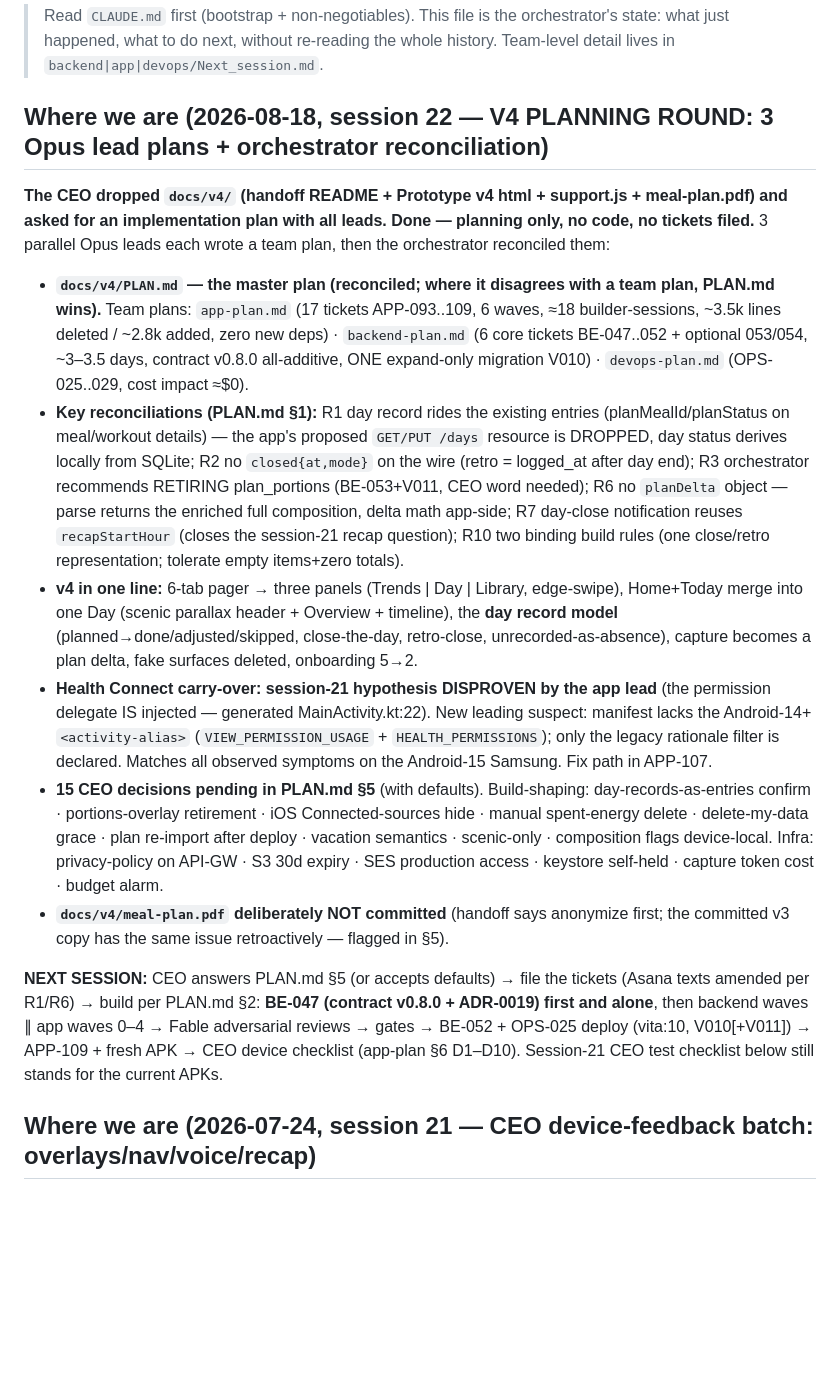
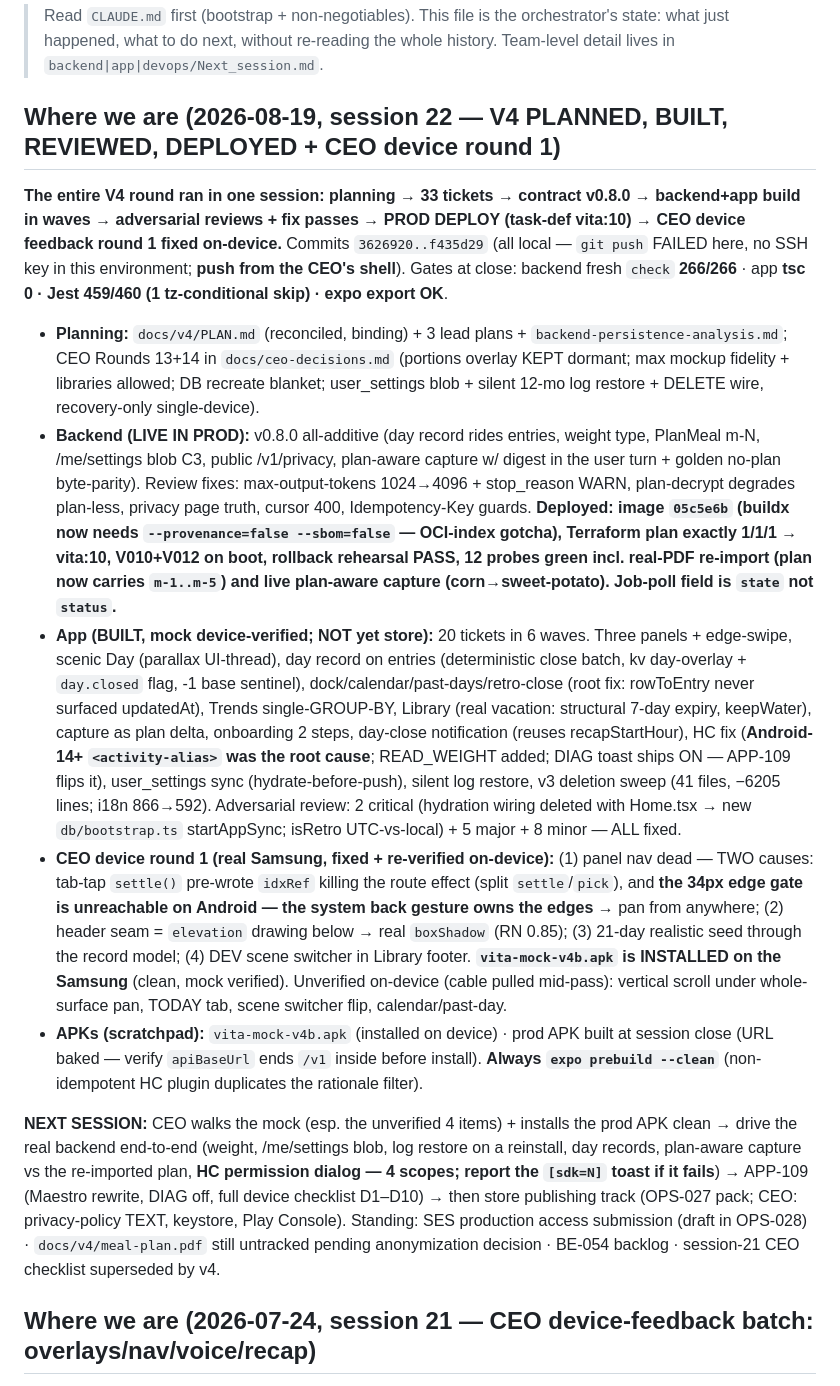
Before and after one commit to llmagalhaes/vita, a Markdown page: Next_session.md, the part around the change. Rendered like a GitHub page; blank space fills up the shorter version.

Commit message:
docs: session-22 close — Next_session + CLAUDE.md state (v4 planned→built→reviewed→deployed; CEO device round 1; push pending from CEO shell)
Co-Authored-By: Claude Fable 5 <noreply@anthropic.com>

```diff
--- a/Next_session.md
+++ b/Next_session.md
@@ -2,18 +2,17 @@
 
 > Read `CLAUDE.md` first (bootstrap + non-negotiables). This file is the orchestrator's state: what just happened, what to do next, without re-reading the whole history. Team-level detail lives in `backend|app|devops/Next_session.md`.
 
-## Where we are (2026-08-18, session 22 — V4 PLANNING ROUND: 3 Opus lead plans + orchestrator reconciliation)
+## Where we are (2026-08-19, session 22 — V4 PLANNED, BUILT, REVIEWED, DEPLOYED + CEO device round 1)
 
-**The CEO dropped `docs/v4/` (handoff README + Prototype v4 html + support.js + meal-plan.pdf) and asked for an implementation plan with all leads. Done — planning only, no code, no tickets filed.** 3 parallel Opus leads each wrote a team plan, then the orchestrator reconciled them:
+**The entire V4 round ran in one session: planning → 33 tickets → contract v0.8.0 → backend+app build in waves → adversarial reviews + fix passes → PROD DEPLOY (task-def vita:10) → CEO device feedback round 1 fixed on-device.** Commits `3626920..f435d29` (all local — `git push` FAILED here, no SSH key in this environment; **push from the CEO's shell**). Gates at close: backend fresh `check` **266/266** · app **tsc 0 · Jest 459/460 (1 tz-conditional skip) · expo export OK**.
 
-- **`docs/v4/PLAN.md` — the master plan (reconciled; where it disagrees with a team plan, PLAN.md wins).** Team plans: `app-plan.md` (17 tickets APP-093..109, 6 waves, ≈18 builder-sessions, ~3.5k lines deleted / ~2.8k added, zero new deps) · `backend-plan.md` (6 core tickets BE-047..052 + optional 053/054, ~3–3.5 days, contract v0.8.0 all-additive, ONE expand-only migration V010) · `devops-plan.md` (OPS-025..029, cost impact ≈$0).
-- **Key reconciliations (PLAN.md §1):** R1 day record rides the existing entries (planMealId/planStatus on meal/workout details) — the app's proposed `GET/PUT /days` resource is DROPPED, day status derives locally from SQLite; R2 no `closed{at,mode}` on the wire (retro = logged_at after day end); R3 orchestrator recommends RETIRING plan_portions (BE-053+V011, CEO word needed); R6 no `planDelta` object — parse returns the enriched full composition, delta math app-side; R7 day-close notification reuses `recapStartHour` (closes the session-21 recap question); R10 two binding build rules (one close/retro representation; tolerate empty items+zero totals).
-- **v4 in one line:** 6-tab pager → three panels (Trends | Day | Library, edge-swipe), Home+Today merge into one Day (scenic parallax header + Overview + timeline), the **day record model** (planned→done/adjusted/skipped, close-the-day, retro-close, unrecorded-as-absence), capture becomes a plan delta, fake surfaces deleted, onboarding 5→2.
-- **Health Connect carry-over: session-21 hypothesis DISPROVEN by the app lead** (the permission delegate IS injected — generated MainActivity.kt:22). New leading suspect: manifest lacks the Android-14+ `<activity-alias>` (`VIEW_PERMISSION_USAGE` + `HEALTH_PERMISSIONS`); only the legacy rationale filter is declared. Matches all observed symptoms on the Android-15 Samsung. Fix path in APP-107.
-- **15 CEO decisions pending in PLAN.md §5** (with defaults). Build-shaping: day-records-as-entries confirm · portions-overlay retirement · iOS Connected-sources hide · manual spent-energy delete · delete-my-data grace · plan re-import after deploy · vacation semantics · scenic-only · composition flags device-local. Infra: privacy-policy on API-GW · S3 30d expiry · SES production access · keystore self-held · capture token cost · budget alarm.
-- **`docs/v4/meal-plan.pdf` deliberately NOT committed** (handoff says anonymize first; the committed v3 copy has the same issue retroactively — flagged in §5).
+- **Planning:** `docs/v4/PLAN.md` (reconciled, binding) + 3 lead plans + `backend-persistence-analysis.md`; CEO Rounds 13+14 in `docs/ceo-decisions.md` (portions overlay KEPT dormant; max mockup fidelity + libraries allowed; DB recreate blanket; user_settings blob + silent 12-mo log restore + DELETE wire, recovery-only single-device).
+- **Backend (LIVE IN PROD):** v0.8.0 all-additive (day record rides entries, weight type, PlanMeal m-N, /me/settings blob C3, public /v1/privacy, plan-aware capture w/ digest in the user turn + golden no-plan byte-parity). Review fixes: max-output-tokens 1024→4096 + stop_reason WARN, plan-decrypt degrades plan-less, privacy page truth, cursor 400, Idempotency-Key guards. **Deployed: image `05c5e6b` (buildx now needs `--provenance=false --sbom=false` — OCI-index gotcha), Terraform plan exactly 1/1/1 → vita:10, V010+V012 on boot, rollback rehearsal PASS, 12 probes green incl. real-PDF re-import (plan now carries `m-1..m-5`) and live plan-aware capture (corn→sweet-potato). Job-poll field is `state` not `status`.**
+- **App (BUILT, mock device-verified; NOT yet store):** 20 tickets in 6 waves. Three panels + edge-swipe, scenic Day (parallax UI-thread), day record on entries (deterministic close batch, kv day-overlay + `day.closed` flag, -1 base sentinel), dock/calendar/past-days/retro-close (root fix: rowToEntry never surfaced updatedAt), Trends single-GROUP-BY, Library (real vacation: structural 7-day expiry, keepWater), capture as plan delta, onboarding 2 steps, day-close notification (reuses recapStartHour), HC fix (**Android-14+ `<activity-alias>` was the root cause**; READ_WEIGHT added; DIAG toast ships ON — APP-109 flips it), user_settings sync (hydrate-before-push), silent log restore, v3 deletion sweep (41 files, −6205 lines; i18n 866→592). Adversarial review: 2 critical (hydration wiring deleted with Home.tsx → new `db/bootstrap.ts` startAppSync; isRetro UTC-vs-local) + 5 major + 8 minor — ALL fixed.
+- **CEO device round 1 (real Samsung, fixed + re-verified on-device):** (1) panel nav dead — TWO causes: tab-tap `settle()` pre-wrote `idxRef` killing the route effect (split `settle`/`pick`), and **the 34px edge gate is unreachable on Android — the system back gesture owns the edges** → pan from anywhere; (2) header seam = `elevation` drawing below → real `boxShadow` (RN 0.85); (3) 21-day realistic seed through the record model; (4) DEV scene switcher in Library footer. **`vita-mock-v4b.apk` is INSTALLED on the Samsung** (clean, mock verified). Unverified on-device (cable pulled mid-pass): vertical scroll under whole-surface pan, TODAY tab, scene switcher flip, calendar/past-day.
+- **APKs (scratchpad):** `vita-mock-v4b.apk` (installed on device) · prod APK built at session close (URL baked — verify `apiBaseUrl` ends `/v1` inside before install). **Always `expo prebuild --clean`** (non-idempotent HC plugin duplicates the rationale filter).
 
-**NEXT SESSION:** CEO answers PLAN.md §5 (or accepts defaults) → file the tickets (Asana texts amended per R1/R6) → build per PLAN.md §2: **BE-047 (contract v0.8.0 + ADR-0019) first and alone**, then backend waves ∥ app waves 0–4 → Fable adversarial reviews → gates → BE-052 + OPS-025 deploy (vita:10, V010[+V011]) → APP-109 + fresh APK → CEO device checklist (app-plan §6 D1–D10). Session-21 CEO test checklist below still stands for the current APKs.
+**NEXT SESSION:** CEO walks the mock (esp. the unverified 4 items) + installs the prod APK clean → drive the real backend end-to-end (weight, /me/settings blob, log restore on a reinstall, day records, plan-aware capture vs the re-imported plan, **HC permission dialog — 4 scopes; report the `[sdk=N]` toast if it fails**) → APP-109 (Maestro rewrite, DIAG off, full device checklist D1–D10) → then store publishing track (OPS-027 pack; CEO: privacy-policy TEXT, keystore, Play Console). Standing: SES production access submission (draft in OPS-028) · `docs/v4/meal-plan.pdf` still untracked pending anonymization decision · BE-054 backlog · session-21 CEO checklist superseded by v4.
 
 ## Where we are (2026-07-24, session 21 — CEO device-feedback batch: overlays/nav/voice/recap)
 
```
Also changed, not shown: CLAUDE.md (+1 -1 lines).
